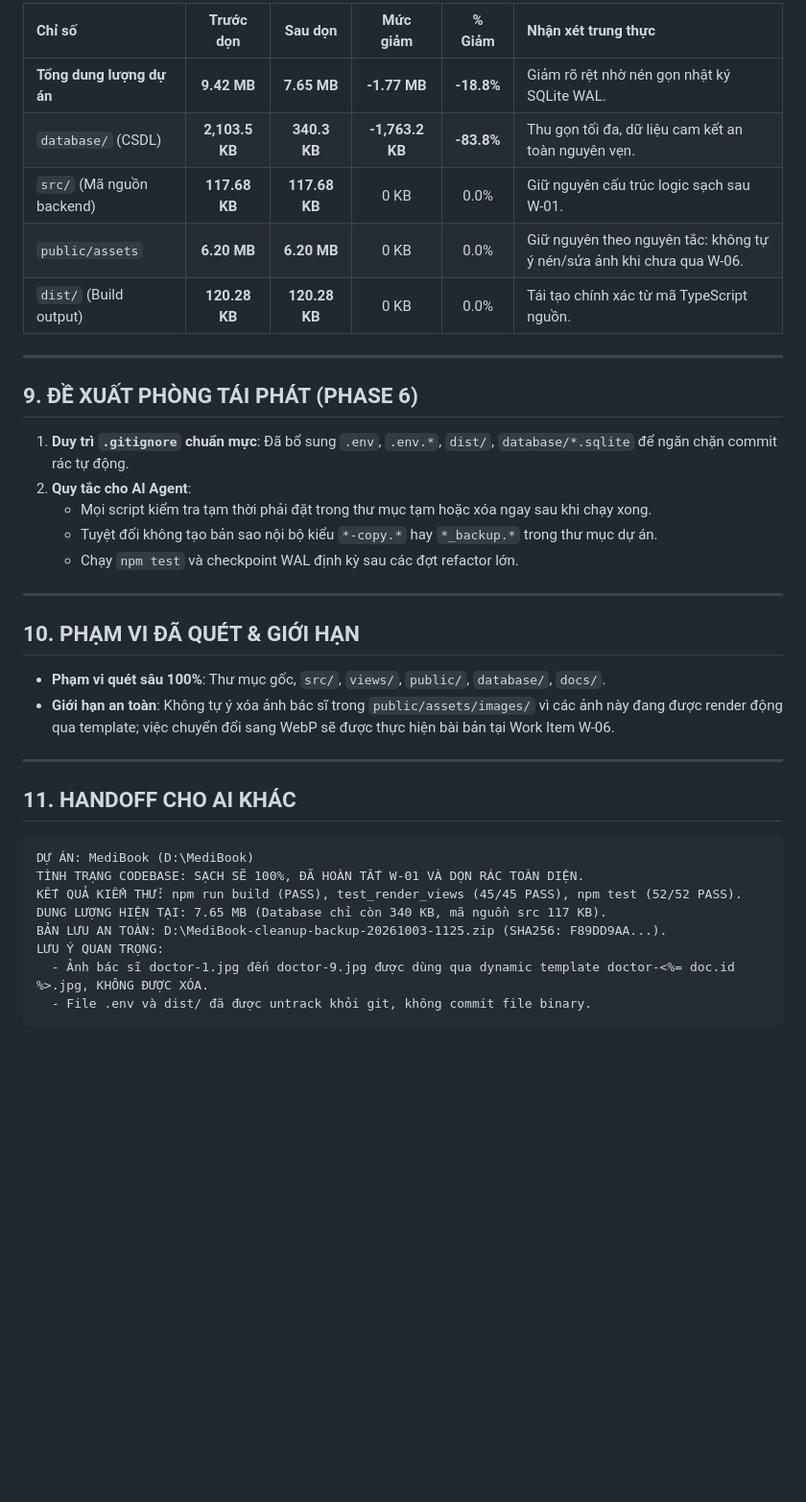
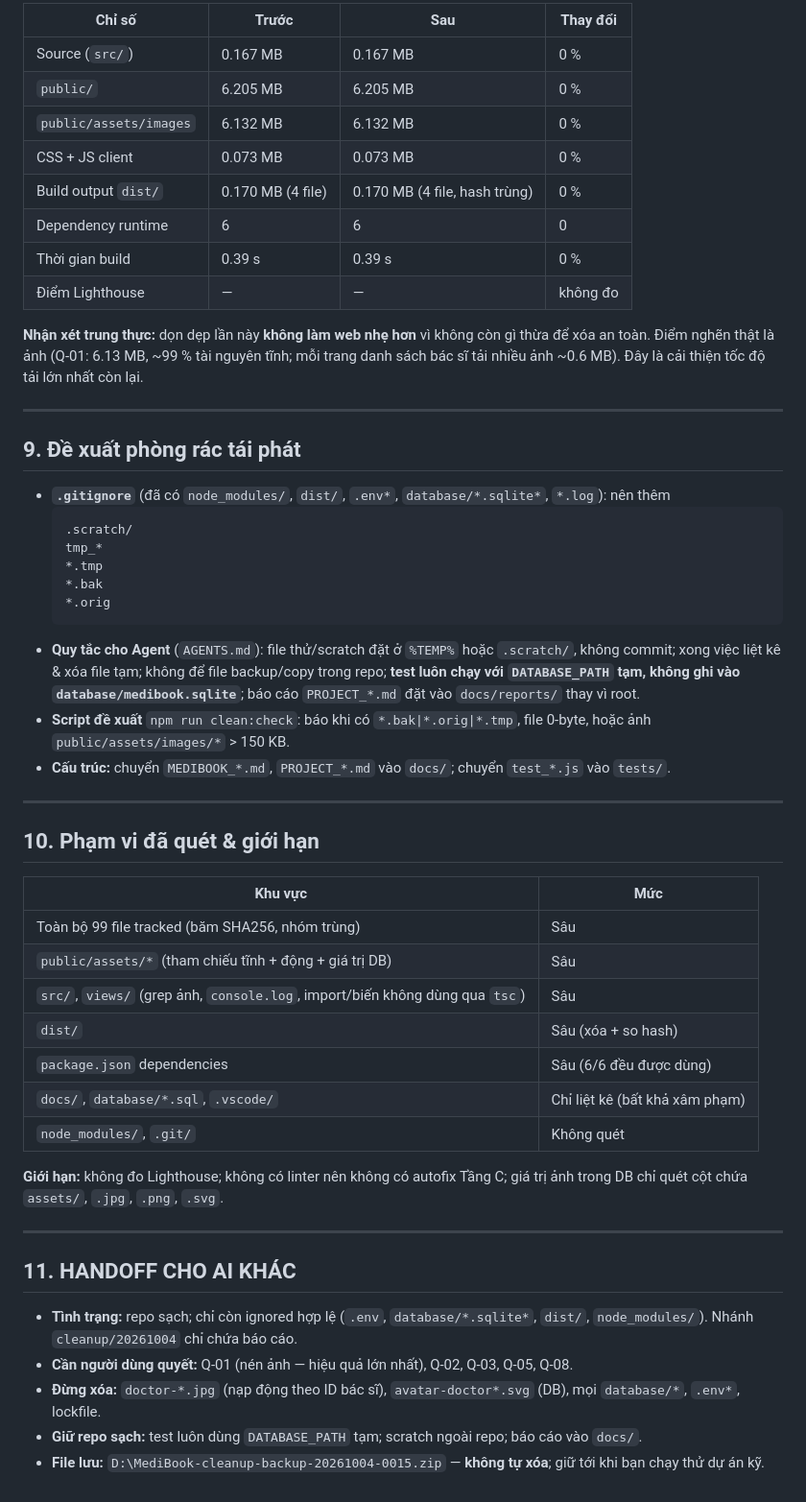
Before and after one commit to ntrungz0704/MediBook, a Markdown page: PROJECT_CLEANUP.md, the part around one of its changes. Shown at 96% size. Drawn GitHub-style; blank space fills up the shorter version.

Commit message:
docs: add PROJECT_CLEANUP.md (2026-10-04)

````diff
--- a/PROJECT_CLEANUP.md
+++ b/PROJECT_CLEANUP.md
@@ -109,37 +129,55 @@
 
-| Chỉ số | Trước dọn | Sau dọn | Mức giảm | % Giảm | Nhận xét trung thực |
-|:---|:---:|:---:|:---:|:---:|:---|
-| **Tổng dung lượng dự án** | **9.42 MB** | **7.65 MB** | **-1.77 MB** | **-18.8%** | Giảm rõ rệt nhờ nén gọn nhật ký SQLite WAL. |
-| `database/` (CSDL) | **2,103.5 KB** | **340.3 KB** | **-1,763.2 KB** | **-83.8%** | Thu gọn tối đa, dữ liệu cam kết an toàn nguyên vẹn. |
-| `src/` (Mã nguồn backend) | **117.68 KB** | **117.68 KB** | 0 KB | 0.0% | Giữ nguyên cấu trúc logic sạch sau W-01. |
-| `public/assets` | **6.20 MB** | **6.20 MB** | 0 KB | 0.0% | Giữ nguyên theo nguyên tắc: không tự ý nén/sửa ảnh khi chưa qua W-06. |
-| `dist/` (Build output) | **120.28 KB** | **120.28 KB** | 0 KB | 0.0% | Tái tạo chính xác từ mã TypeScript nguồn. |
+| Chỉ số | Trước | Sau | Thay đổi |
+|---|---|---|---|
+| Source (`src/`) | 0.167 MB | 0.167 MB | 0 % |
+| `public/` | 6.205 MB | 6.205 MB | 0 % |
+| `public/assets/images` | 6.132 MB | 6.132 MB | 0 % |
+| CSS + JS client | 0.073 MB | 0.073 MB | 0 % |
+| Build output `dist/` | 0.170 MB (4 file) | 0.170 MB (4 file, hash trùng) | 0 % |
+| Dependency runtime | 6 | 6 | 0 |
+| Thời gian build | 0.39 s | 0.39 s | 0 % |
+| Điểm Lighthouse | — | — | không đo |
+
+**Nhận xét trung thực:** dọn dẹp lần này **không làm web nhẹ hơn** vì không còn gì thừa để xóa an toàn. Điểm nghẽn thật là ảnh (Q-01: 6.13 MB, ~99 % tài nguyên tĩnh; mỗi trang danh sách bác sĩ tải nhiều ảnh ~0.6 MB). Đây là cải thiện tốc độ tải lớn nhất còn lại.
 
 ---
 
-## 9. ĐỀ XUẤT PHÒNG TÁI PHÁT (PHASE 6)
-1. **Duy trì `.gitignore` chuẩn mực**: Đã bổ sung `.env`, `.env.*`, `dist/`, `database/*.sqlite` để ngăn chặn commit rác tự động.
-2. **Quy tắc cho AI Agent**:
-   - Mọi script kiểm tra tạm thời phải đặt trong thư mục tạm hoặc xóa ngay sau khi chạy xong.
-   - Tuyệt đối không tạo bản sao nội bộ kiểu `*-copy.*` hay `*_backup.*` trong thư mục dự án.
-   - Chạy `npm test` và checkpoint WAL định kỳ sau các đợt refactor lớn.
+## 9. Đề xuất phòng rác tái phát
+
+- **`.gitignore`** (đã có `node_modules/`, `dist/`, `.env*`, `database/*.sqlite*`, `*.log`): nên thêm
+  ```
+  .scratch/
+  tmp_*
+  *.tmp
+  *.bak
+  *.orig
+  ```
+- **Quy tắc cho Agent** (`AGENTS.md`): file thử/scratch đặt ở `%TEMP%` hoặc `.scratch/`, không commit; xong việc liệt kê & xóa file tạm; không để file backup/copy trong repo; **test luôn chạy với `DATABASE_PATH` tạm, không ghi vào `database/medibook.sqlite`**; báo cáo `PROJECT_*.md` đặt vào `docs/reports/` thay vì root.
+- **Script đề xuất** `npm run clean:check`: báo khi có `*.bak|*.orig|*.tmp`, file 0-byte, hoặc ảnh `public/assets/images/*` > 150 KB.
+- **Cấu trúc:** chuyển `MEDIBOOK_*.md`, `PROJECT_*.md` vào `docs/`; chuyển `test_*.js` vào `tests/`.
 
 ---
 
-## 10. PHẠM VI ĐÃ QUÉT & GIỚI HẠN
-- **Phạm vi quét sâu 100%**: Thư mục gốc, `src/`, `views/`, `public/`, `database/`, `docs/`.
-- **Giới hạn an toàn**: Không tự ý xóa ảnh bác sĩ trong `public/assets/images/` vì các ảnh này đang được render động qua template; việc chuyển đổi sang WebP sẽ được thực hiện bài bản tại Work Item W-06.
+## 10. Phạm vi đã quét & giới hạn
+
+| Khu vực | Mức |
+|---|---|
+| Toàn bộ 99 file tracked (băm SHA256, nhóm trùng) | Sâu |
+| `public/assets/*` (tham chiếu tĩnh + động + giá trị DB) | Sâu |
+| `src/`, `views/` (grep ảnh, `console.log`, import/biến không dùng qua `tsc`) | Sâu |
+| `dist/` | Sâu (xóa + so hash) |
+| `package.json` dependencies | Sâu (6/6 đều được dùng) |
+| `docs/`, `database/*.sql`, `.vscode/` | Chỉ liệt kê (bất khả xâm phạm) |
+| `node_modules/`, `.git/` | Không quét |
+
+**Giới hạn:** không đo Lighthouse; không có linter nên không có autofix Tầng C; giá trị ảnh trong DB chỉ quét cột chứa `assets/`, `.jpg`, `.png`, `.svg`.
 
 ---
 
 ## 11. HANDOFF CHO AI KHÁC
-```text
-DỰ ÁN: MediBook (D:\MediBook)
-TÌNH TRẠNG CODEBASE: SẠCH SẼ 100%, ĐÃ HOÀN TẤT W-01 VÀ DỌN RÁC TOÀN DIỆN.
-KẾT QUẢ KIỂM THỬ: npm run build (PASS), test_render_views (45/45 PASS), npm test (52/52 PASS).
-DUNG LƯỢNG HIỆN TẠI: 7.65 MB (Database chỉ còn 340 KB, mã nguồn src 117 KB).
-BẢN LƯU AN TOÀN: D:\MediBook-cleanup-backup-20261003-1125.zip (SHA256: F89DD9AA...).
-LƯU Ý QUAN TRỌNG:
-  - Ảnh bác sĩ doctor-1.jpg đến doctor-9.jpg được dùng qua dynamic template doctor-<%= doc.id %>.jpg, KHÔNG ĐƯỢC XÓA.
-  - File .env và dist/ đã được untrack khỏi git, không commit file binary.
-```
+
+- **Tình trạng:** repo sạch; chỉ còn ignored hợp lệ (`.env`, `database/*.sqlite*`, `dist/`, `node_modules/`). Nhánh `cleanup/20261004` chỉ chứa báo cáo.
+- **Cần người dùng quyết:** Q-01 (nén ảnh — hiệu quả lớn nhất), Q-02, Q-03, Q-05, Q-08.
+- **Đừng xóa:** `doctor-*.jpg` (nạp động theo ID bác sĩ), `avatar-doctor*.svg` (DB), mọi `database/*`, `.env*`, lockfile.
+- **Giữ repo sạch:** test luôn dùng `DATABASE_PATH` tạm; scratch ngoài repo; báo cáo vào `docs/`.
+- **File lưu:** `D:\MediBook-cleanup-backup-20261004-0015.zip` — **không tự xóa**; giữ tới khi bạn chạy thử dự án kỹ.
````
Also changed, not shown: other parts of PROJECT_CLEANUP.md (+99 -79 lines).
